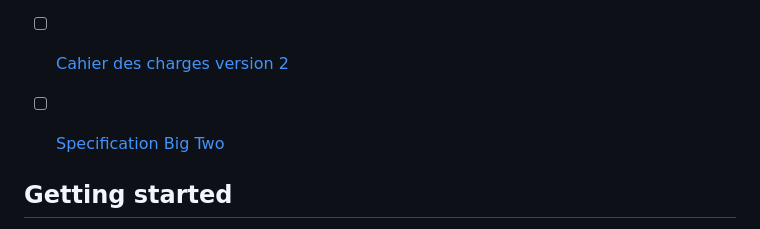
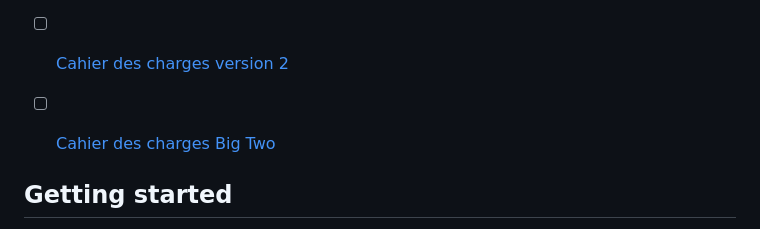
Before and after one commit to g-imhoff/BigTwo, a Markdown page: README.md, the part around the change. Drawn GitHub-style.

Commit message:
changed title link

```diff
--- a/README.md
+++ b/README.md
@@ -10,7 +10,7 @@
 - [ ] [Spécification du jeu](https://docs.google.com/document/d/16dK9idrLsqIaKZnwfrsFBTqkz9WRccWG2lJpzLYXNPo/edit?usp=sharing)
 - [ ] [Cahier des charges version 1](https://docs.google.com/document/d/1Sz56qtAcEbLAoe62q1_LQB3uff1bZQEsKPienvkuipE/edit?usp=sharing)
 - [ ] [Cahier des charges version 2](https://docs.google.com/document/d/1dy-nstU-lWUUd4Eh0OMxNbfvvQbNMUIrZywqtnA1zao/edit?usp=sharing)
-- [ ] [Specification Big Two ](https://docs.google.com/document/d/1F_gyKgck95wseiYwWiz2SGWMVEPGrqgXn3C2dWwvzI0/edit?usp=sharing)
+- [ ] [Cahier des charges Big Two](https://docs.google.com/document/d/1F_gyKgck95wseiYwWiz2SGWMVEPGrqgXn3C2dWwvzI0/edit?usp=sharing)
 
 
 
```
